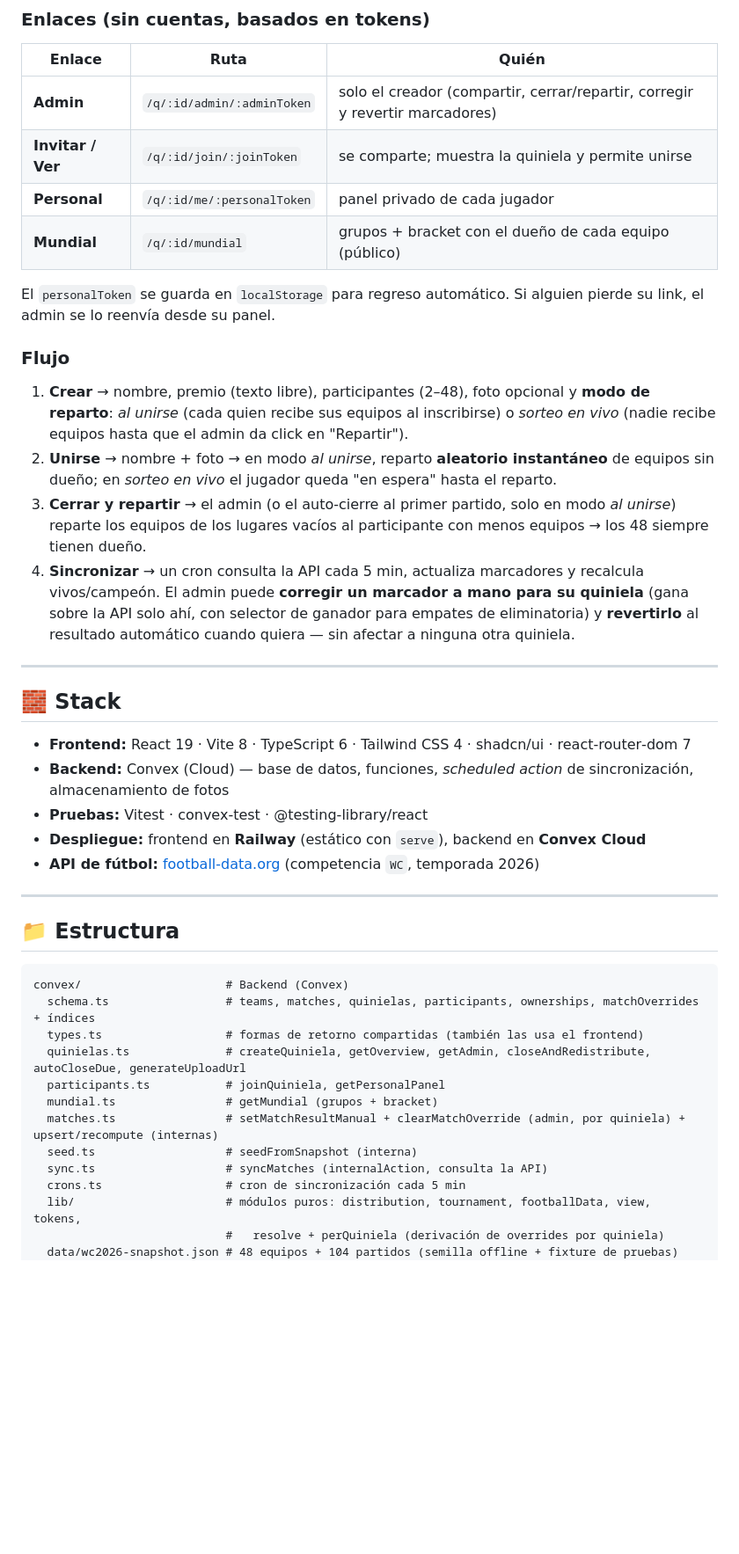
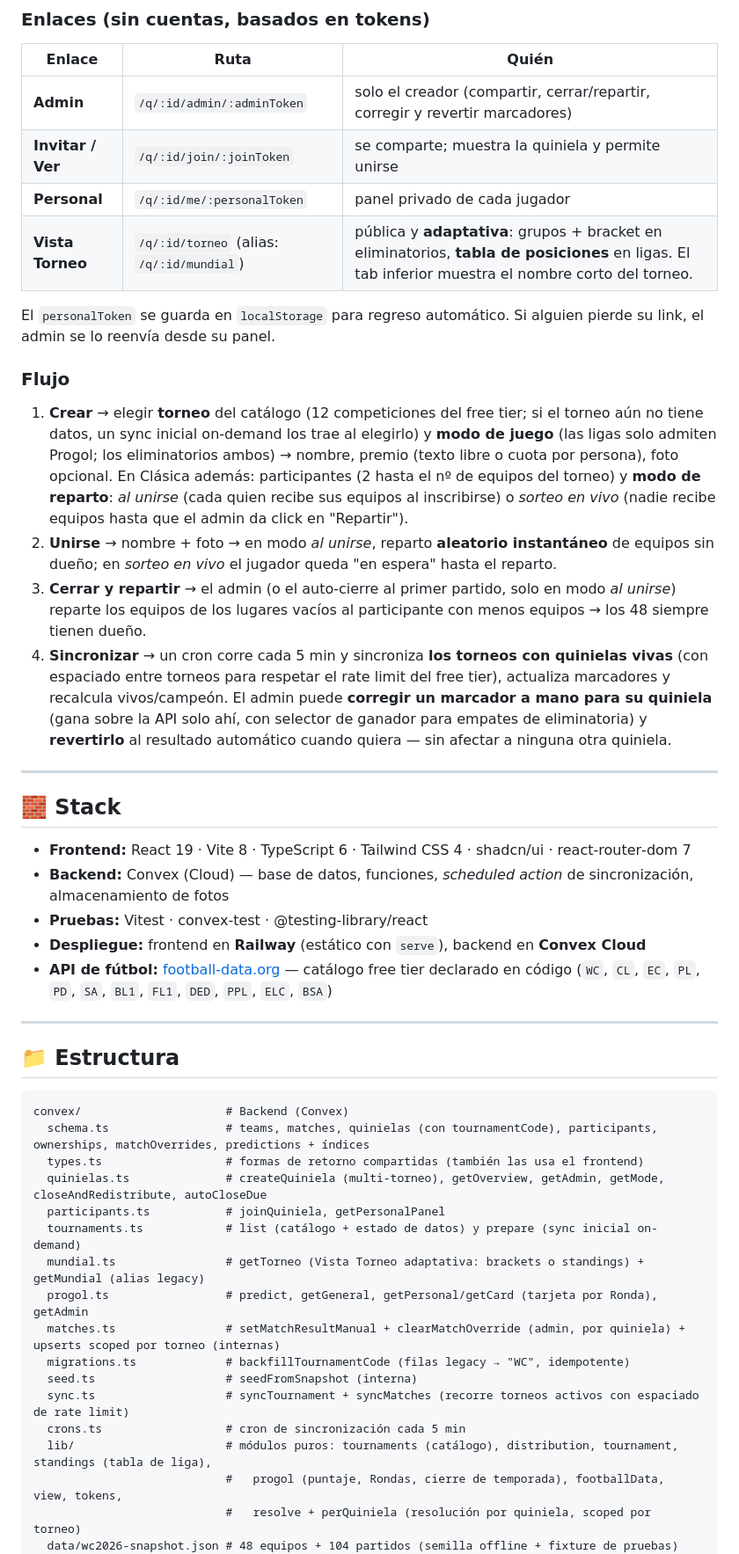
Before and after one commit to Cosmonaut-itc/quiniela2026, a Markdown page: README.md, the part around one of its changes. Shown at 88% size. Drawn GitHub-style; blank space fills up the shorter version.

Commit message:
docs(torneos): README con creación multi-torneo, Vista Torneo adaptativa y Progol por Ronda
Co-Authored-By: Claude Fable 5 <noreply@anthropic.com>

````diff
--- a/README.md
+++ b/README.md
@@ -33,24 +40,28 @@ afecta a las demás, React queda delgado y todos los dispositivos se actualizan
 | **Admin** | `/q/:id/admin/:adminToken` | solo el creador (compartir, cerrar/repartir, corregir y revertir marcadores) |
 | **Invitar / Ver** | `/q/:id/join/:joinToken` | se comparte; muestra la quiniela y permite unirse |
 | **Personal** | `/q/:id/me/:personalToken` | panel privado de cada jugador |
-| **Mundial** | `/q/:id/mundial` | grupos + bracket con el dueño de cada equipo (público) |
+| **Vista Torneo** | `/q/:id/torneo` (alias: `/q/:id/mundial`) | pública y **adaptativa**: grupos + bracket en eliminatorios, **tabla de posiciones** en ligas. El tab inferior muestra el nombre corto del torneo. |
 
 El `personalToken` se guarda en `localStorage` para regreso automático. Si alguien pierde su
 link, el admin se lo reenvía desde su panel.
 
 ### Flujo
 
-1. **Crear** → nombre, premio (texto libre), participantes (2–48), foto opcional y **modo de
-   reparto**: *al unirse* (cada quien recibe sus equipos al inscribirse) o *sorteo en vivo*
+1. **Crear** → elegir **torneo** del catálogo (12 competiciones del free tier; si el torneo aún no
+   tiene datos, un sync inicial on‑demand los trae al elegirlo) y **modo de juego** (las ligas solo
+   admiten Progol; los eliminatorios ambos) → nombre, premio (texto libre o cuota por persona),
+   foto opcional. En Clásica además: participantes (2 hasta el nº de equipos del torneo) y **modo
+   de reparto**: *al unirse* (cada quien recibe sus equipos al inscribirse) o *sorteo en vivo*
    (nadie recibe equipos hasta que el admin da click en "Repartir").
 2. **Unirse** → nombre + foto → en modo *al unirse*, reparto **aleatorio instantáneo** de equipos
    sin dueño; en *sorteo en vivo* el jugador queda "en espera" hasta el reparto.
 3. **Cerrar y repartir** → el admin (o el auto‑cierre al primer partido, solo en modo *al unirse*)
    reparte los equipos de los lugares vacíos al participante con menos equipos → los 48 siempre
    tienen dueño.
-4. **Sincronizar** → un cron consulta la API cada 5 min, actualiza marcadores y recalcula
-   vivos/campeón. El admin puede **corregir un marcador a mano para su quiniela** (gana sobre la
-   API solo ahí, con selector de ganador para empates de eliminatoria) y **revertirlo** al
+4. **Sincronizar** → un cron corre cada 5 min y sincroniza **los torneos con quinielas vivas**
+   (con espaciado entre torneos para respetar el rate limit del free tier), actualiza marcadores y
+   recalcula vivos/campeón. El admin puede **corregir un marcador a mano para su quiniela** (gana
+   sobre la API solo ahí, con selector de ganador para empates de eliminatoria) y **revertirlo** al
    resultado automático cuando quiera — sin afectar a ninguna otra quiniela.
 
 ---
@@ -61,7 +72,7 @@ link, el admin se lo reenvía desde su panel.
 - **Backend:** Convex (Cloud) — base de datos, funciones, *scheduled action* de sincronización, almacenamiento de fotos
 - **Pruebas:** Vitest · convex‑test · @testing‑library/react
 - **Despliegue:** frontend en **Railway** (estático con `serve`), backend en **Convex Cloud**
-- **API de fútbol:** [football‑data.org](https://www.football-data.org) (competencia `WC`, temporada 2026)
+- **API de fútbol:** [football‑data.org](https://www.football-data.org) — catálogo free tier declarado en código (`WC`, `CL`, `EC`, `PL`, `PD`, `SA`, `BL1`, `FL1`, `DED`, `PPL`, `ELC`, `BSA`)
 
 ---
 
@@ -69,16 +80,20 @@ link, el admin se lo reenvía desde su panel.
 
 ```
 convex/                     # Backend (Convex)
-  schema.ts                 # teams, matches, quinielas, participants, ownerships, matchOverrides + índices
+  schema.ts                 # teams, matches, quinielas (con tournamentCode), participants, ownerships, matchOverrides, predictions + índices
   types.ts                  # formas de retorno compartidas (también las usa el frontend)
-  quinielas.ts              # createQuiniela, getOverview, getAdmin, closeAndRedistribute, autoCloseDue, generateUploadUrl
+  quinielas.ts              # createQuiniela (multi-torneo), getOverview, getAdmin, getMode, closeAndRedistribute, autoCloseDue
   participants.ts           # joinQuiniela, getPersonalPanel
-  mundial.ts                # getMundial (grupos + bracket)
-  matches.ts                # setMatchResultManual + clearMatchOverride (admin, por quiniela) + upsert/recompute (internas)
+  tournaments.ts            # list (catálogo + estado de datos) y prepare (sync inicial on-demand)
+  mundial.ts                # getTorneo (Vista Torneo adaptativa: brackets o standings) + getMundial (alias legacy)
+  progol.ts                 # predict, getGeneral, getPersonal/getCard (tarjeta por Ronda), getAdmin
+  matches.ts                # setMatchResultManual + clearMatchOverride (admin, por quiniela) + upserts scoped por torneo (internas)
+  migrations.ts             # backfillTournamentCode (filas legacy → "WC", idempotente)
   seed.ts                   # seedFromSnapshot (interna)
-  sync.ts                   # syncMatches (internalAction, consulta la API)
+  sync.ts                   # syncTournament + syncMatches (recorre torneos activos con espaciado de rate limit)
   crons.ts                  # cron de sincronización cada 5 min
-  lib/                      # módulos puros: distribution, tournament, footballData, view, tokens,
-                            #   resolve + perQuiniela (derivación de overrides por quiniela)
+  lib/                      # módulos puros: tournaments (catálogo), distribution, tournament, standings (tabla de liga),
+                            #   progol (puntaje, Rondas, cierre de temporada), footballData, view, tokens,
+                            #   resolve + perQuiniela (resolución por quiniela, scoped por torneo)
   data/wc2026-snapshot.json # 48 equipos + 104 partidos (semilla offline + fixture de pruebas)
 src/                        # Frontend (React)
````
Also changed, not shown: other parts of README.md (+22 -11 lines).
